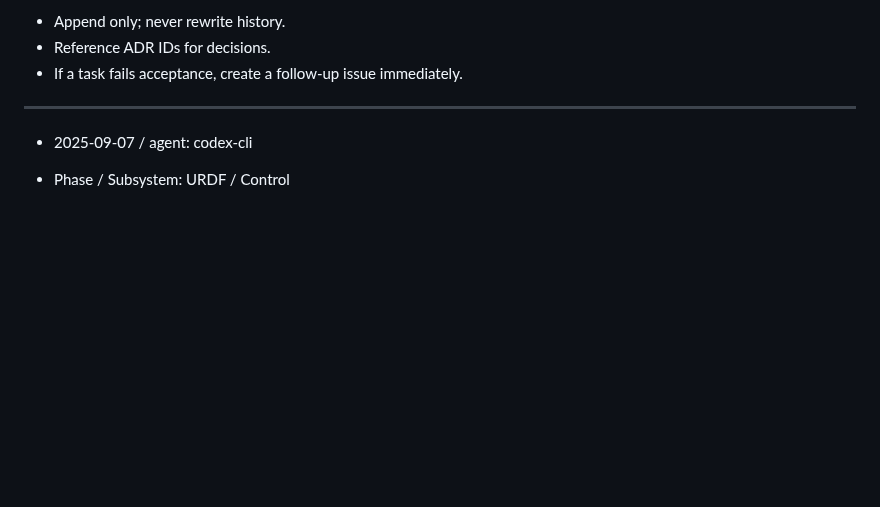
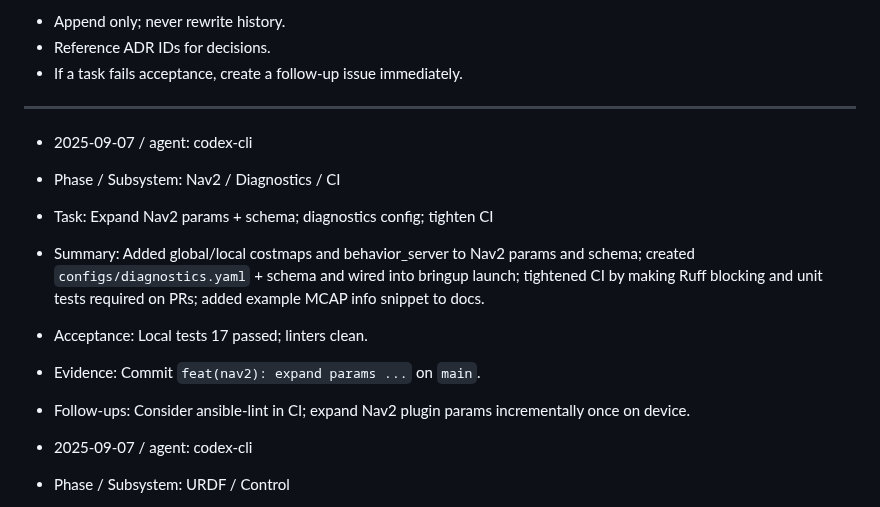
Before and after one commit to alpharover/alpha_viam_rover, a Markdown page: AGENTS_PROGRESS.md, the part around the change. GitHub-like rendering; blank space fills up the shorter version.

Commit message:
docs(progress): log Nav2 expansion, diagnostics config, CI tightening

```diff
--- a/AGENTS_PROGRESS.md
+++ b/AGENTS_PROGRESS.md
@@ -18,6 +18,14 @@ Rules
 * If a task fails acceptance, create a follow‑up issue immediately.
 
 ---
+
+* 2025-09-07 / agent: codex-cli
+* Phase / Subsystem: Nav2 / Diagnostics / CI
+* Task: Expand Nav2 params + schema; diagnostics config; tighten CI
+* Summary: Added global/local costmaps and behavior_server to Nav2 params and schema; created `configs/diagnostics.yaml` + schema and wired into bringup launch; tightened CI by making Ruff blocking and unit tests required on PRs; added example MCAP info snippet to docs.
+* Acceptance: Local tests 17 passed; linters clean.
+* Evidence: Commit `feat(nav2): expand params ...` on `main`.
+* Follow-ups: Consider ansible-lint in CI; expand Nav2 plugin params incrementally once on device.
 
 * 2025-09-07 / agent: codex-cli
 * Phase / Subsystem: URDF / Control
```
